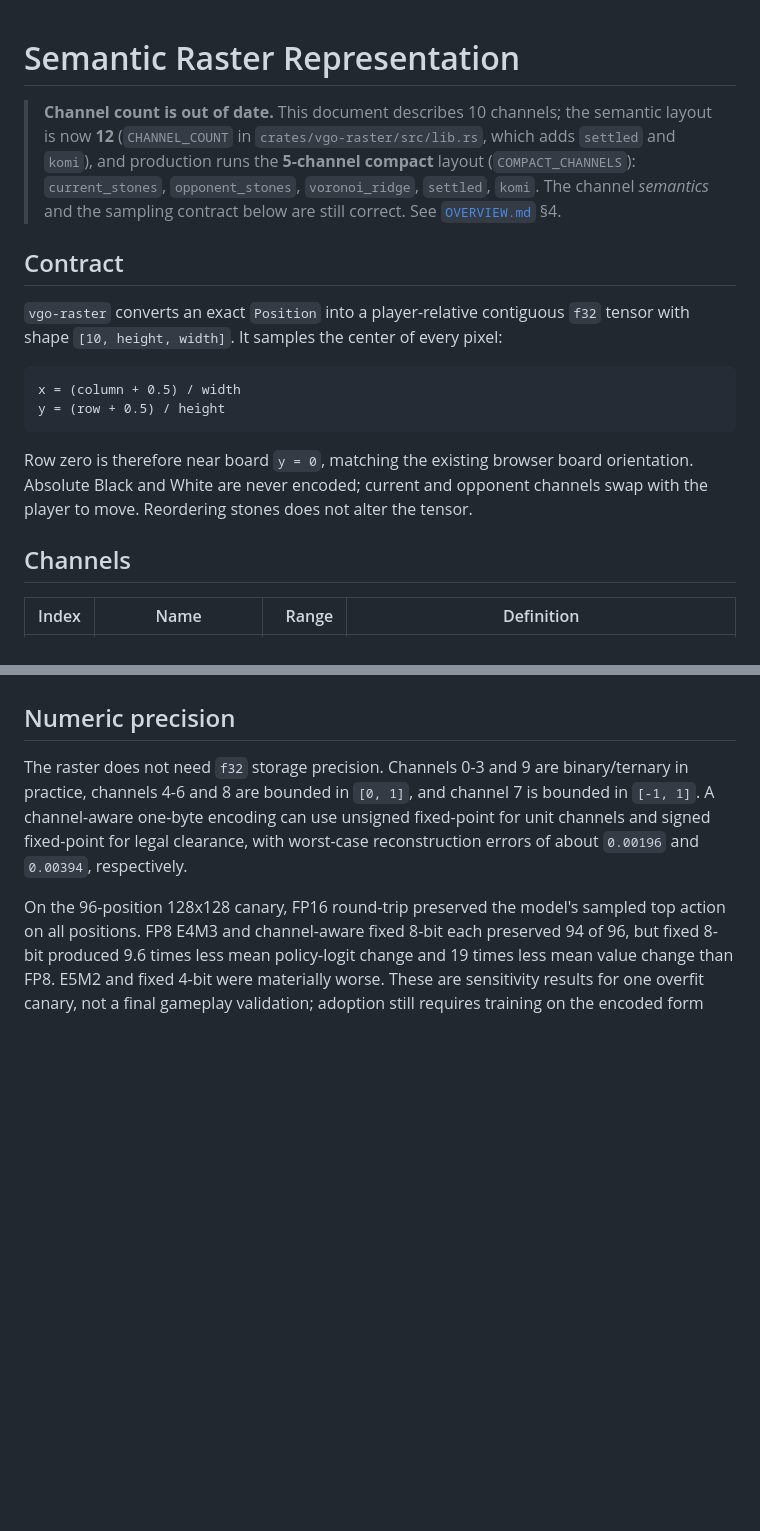
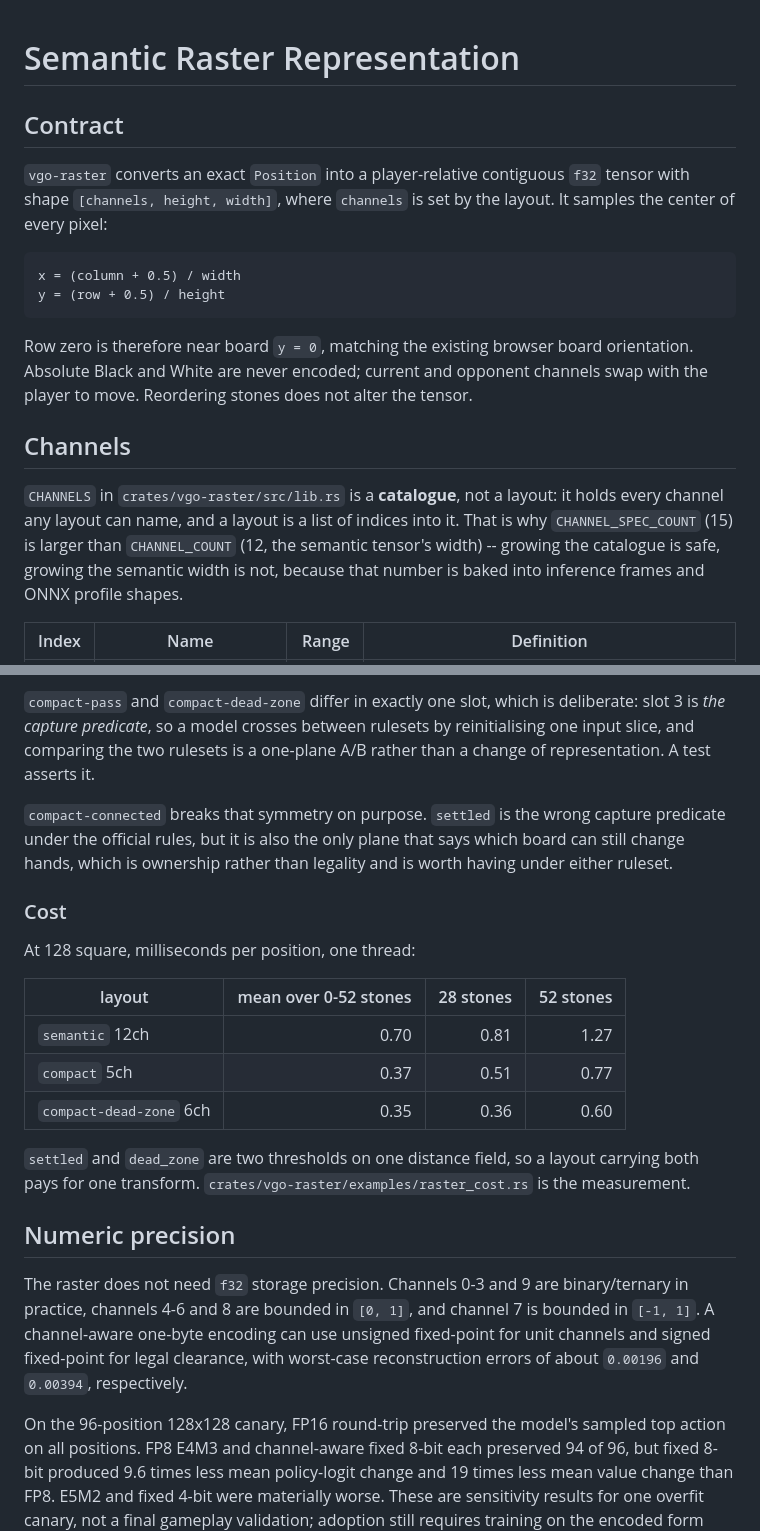
Before and after one commit to tommyyliu/vgo, a Markdown page: docs/RASTER_REPRESENTATION.md, 2 parts joined by grey strips. GitHub-like rendering; blank space fills up the shorter version.

````diff
--- a/docs/RASTER_REPRESENTATION.md
+++ b/docs/RASTER_REPRESENTATION.md
@@ -1,17 +1,10 @@
 # Semantic Raster Representation
-
-> **Channel count is out of date.** This document describes 10 channels; the
-> semantic layout is now **12** (`CHANNEL_COUNT` in `crates/vgo-raster/src/lib.rs`,
-> which adds `settled` and `komi`), and production runs the **5-channel compact**
-> layout (`COMPACT_CHANNELS`): `current_stones`, `opponent_stones`,
-> `voronoi_ridge`, `settled`, `komi`. The channel *semantics* and the sampling
-> contract below are still correct. See [`OVERVIEW.md`](OVERVIEW.md) §4.
 
 ## Contract
 
 `vgo-raster` converts an exact `Position` into a player-relative contiguous
-`f32` tensor with shape `[10, height, width]`. It samples the center of every
-pixel:
+`f32` tensor with shape `[channels, height, width]`, where `channels` is set by
+the layout. It samples the center of every pixel:
 
 ```text
 x = (column + 0.5) / width
@@ -25,6 +18,13 @@ tensor.
 
 ## Channels
 
+`CHANNELS` in `crates/vgo-raster/src/lib.rs` is a **catalogue**, not a layout: it
+holds every channel any layout can name, and a layout is a list of indices into
+it. That is why `CHANNEL_SPEC_COUNT` (15) is larger than `CHANNEL_COUNT` (12,
+the semantic tensor's width) -- growing the catalogue is safe, growing the
+semantic width is not, because that number is baked into inference frames and
+ONNX profile shapes.
+
 | Index | Name | Range | Definition |
 |---:|---|---:|---|
 | 0 | `current_stones` | `[0, 1]` | Pixel center lies inside a current-player disk. |
@@ -50,3 +69,26 @@ self-play search space.
+`compact-pass` and `compact-dead-zone` differ in exactly one slot, which is
+deliberate: slot 3 is *the capture predicate*, so a model crosses between
+rulesets by reinitialising one input slice, and comparing the two rulesets is a
+one-plane A/B rather than a change of representation. A test asserts it.
+
+`compact-connected` breaks that symmetry on purpose. `settled` is the wrong
+capture predicate under the official rules, but it is also the only plane that
+says which board can still change hands, which is ownership rather than legality
+and is worth having under either ruleset.
+
+### Cost
+
+At 128 square, milliseconds per position, one thread:
+
+| layout | mean over 0-52 stones | 28 stones | 52 stones |
+|---|---:|---:|---:|
+| `semantic` 12ch | 0.70 | 0.81 | 1.27 |
+| `compact` 5ch | 0.37 | 0.51 | 0.77 |
+| `compact-dead-zone` 6ch | 0.35 | 0.36 | 0.60 |
+
+`settled` and `dead_zone` are two thresholds on one distance field, so a layout
+carrying both pays for one transform. `crates/vgo-raster/examples/raster_cost.rs`
+is the measurement.
 
 ## Numeric precision
 
````
Also changed, not shown: other parts of docs/RASTER_REPRESENTATION.md (+29 -10 lines).
